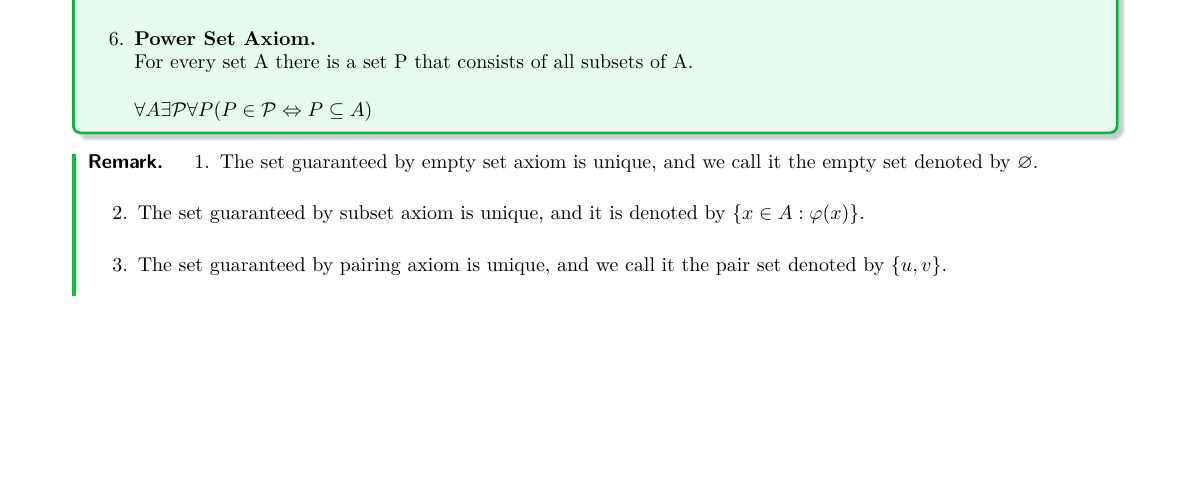
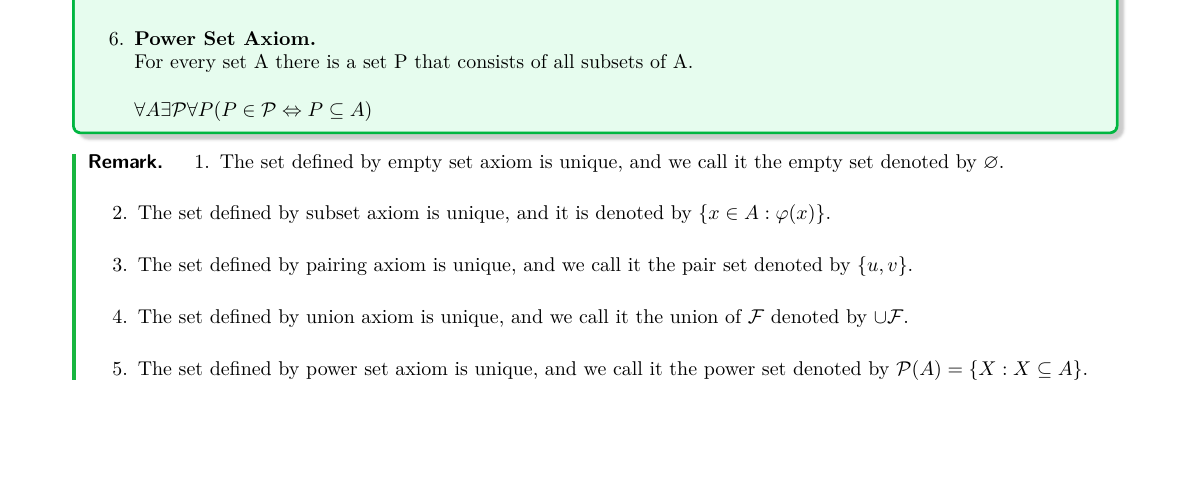
Before and after one commit to aikenji/self_study_of_math, a LaTeX document (foundation of math/master.tex, which reads foundation of math/lec_01.tex): part of page 3 of 4, cut so that both start at the same text, the shorter picture padded with empty space. Compiled offline with pdfLaTeX.

Commit message:
20240126

```diff
--- a/foundation of math/lec_01.tex
+++ b/foundation of math/lec_01.tex
@@ -51,10 +51,12 @@ The complete list of symbols of language is as below:
 
 \begin{remark}
     \begin{enumerate}
-        \item The set guaranteed by empty set axiom is unique, and we call it the empty set denoted by $\varnothing$.\\
-        \item The set guaranteed by subset axiom is unique, and it is denoted by $\{x \in A:\varphi(x)\}$.\\
-        \item The set guaranteed by pairing axiom is unique, and we call it the pair set denoted by $\{u, v\}$.\\
-
+        \item The set defined by empty set axiom is unique, and we call it the empty set denoted by $\varnothing$.\\
+        \item The set defined by subset axiom is unique, and it is denoted by $\{x \in A:\varphi(x)\}$.\\
+        \item The set defined by pairing axiom is unique, and we call it the pair set denoted by $\{u, v\}$.\\
+        \item The set defined by union axiom is unique, and we call it the union of $\mathcal{F}$ denoted by $\cup \mathcal{F}$.\\
+        \item The set defined by power set axiom is unique, and we call it the power set denoted by
+        $\mathcal{P}(A) = \{X:X \subseteq A\}.$
     \end{enumerate}
 \end{remark}
 
```
Also changed, not shown: foundation of math/master.pdf.
